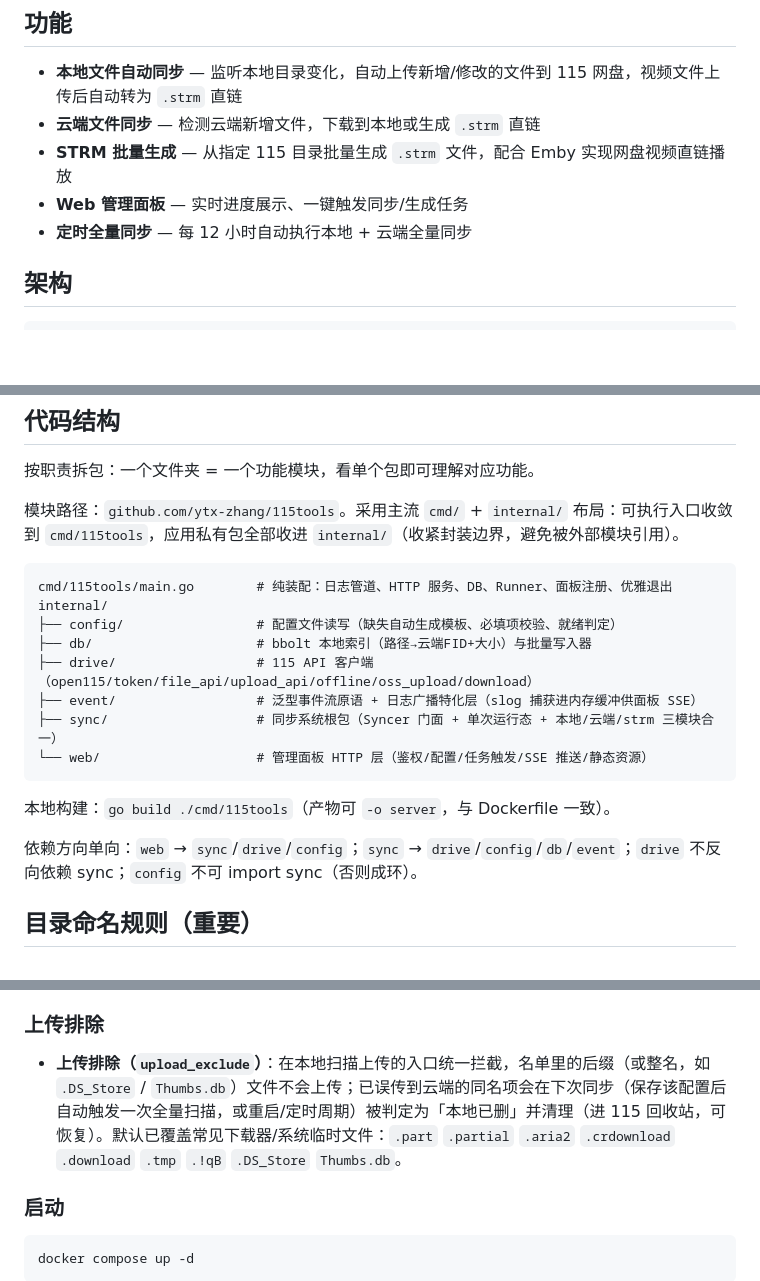
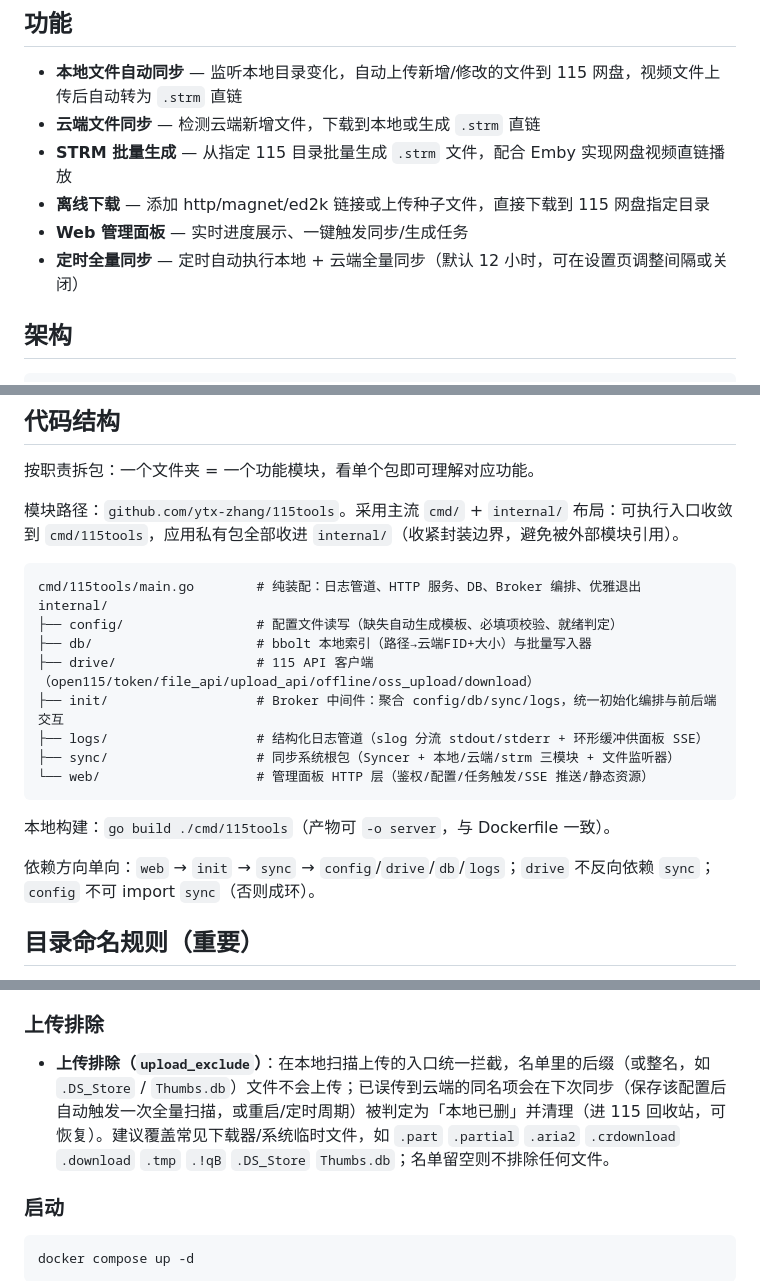
Before and after one commit to ytx-zhang/115tools, a Markdown page: README.md, 3 parts joined by grey strips. Rendered like a GitHub page; blank space fills up the shorter version.

````diff
--- a/README.md
+++ b/README.md
@@ -7,8 +7,9 @@
 - **本地文件自动同步** — 监听本地目录变化，自动上传新增/修改的文件到 115 网盘，视频文件上传后自动转为 `.strm` 直链
 - **云端文件同步** — 检测云端新增文件，下载到本地或生成 `.strm` 直链
 - **STRM 批量生成** — 从指定 115 目录批量生成 `.strm` 文件，配合 Emby 实现网盘视频直链播放
+- **离线下载** — 添加 http/magnet/ed2k 链接或上传种子文件，直接下载到 115 网盘指定目录
 - **Web 管理面板** — 实时进度展示、一键触发同步/生成任务
-- **定时全量同步** — 每 12 小时自动执行本地 + 云端全量同步
+- **定时全量同步** — 定时自动执行本地 + 云端全量同步（默认 12 小时，可在设置页调整间隔或关闭）
 
 ## 架构
 
@@ -26,19 +27,20 @@
 模块路径：`github.com/ytx-zhang/115tools`。采用主流 `cmd/` + `internal/` 布局：可执行入口收敛到 `cmd/115tools`，应用私有包全部收进 `internal/`（收紧封装边界，避免被外部模块引用）。
 
 ```
-cmd/115tools/main.go        # 纯装配：日志管道、HTTP 服务、DB、Runner、面板注册、优雅退出
+cmd/115tools/main.go        # 纯装配：日志管道、HTTP 服务、DB、Broker 编排、优雅退出
 internal/
 ├── config/                 # 配置文件读写（缺失自动生成模板、必填项校验、就绪判定）
 ├── db/                     # bbolt 本地索引（路径→云端FID+大小）与批量写入器
 ├── drive/                  # 115 API 客户端（open115/token/file_api/upload_api/offline/oss_upload/download）
-├── event/                  # 泛型事件流原语 + 日志广播特化层（slog 捕获进内存缓冲供面板 SSE）
-├── sync/                   # 同步系统根包（Syncer 门面 + 单次运行态 + 本地/云端/strm 三模块合一）
+├── init/                   # Broker 中间件：聚合 config/db/sync/logs，统一初始化编排与前后端交互
+├── logs/                   # 结构化日志管道（slog 分流 stdout/stderr + 环形缓冲供面板 SSE）
+├── sync/                   # 同步系统根包（Syncer + 本地/云端/strm 三模块 + 文件监听器）
 └── web/                    # 管理面板 HTTP 层（鉴权/配置/任务触发/SSE 推送/静态资源）
 ```
 
 本地构建：`go build ./cmd/115tools`（产物可 `-o server`，与 Dockerfile 一致）。
 
-依赖方向单向：`web` → `sync`/`drive`/`config`；`sync` → `drive`/`config`/`db`/`event`；`drive` 不反向依赖 sync；`config` 不可 import sync（否则成环）。
+依赖方向单向：`web` → `init` → `sync` → `config`/`drive`/`db`/`logs`；`drive` 不反向依赖 `sync`；`config` 不可 import `sync`（否则成环）。
 
 ## 目录命名规则（重要）
 
@@ -210,7 +208,7 @@ token:
 
 ### 上传排除
 
-- **上传排除（`upload_exclude`）**：在本地扫描上传的入口统一拦截，名单里的后缀（或整名，如 `.DS_Store` / `Thumbs.db`）文件不会上传；已误传到云端的同名项会在下次同步（保存该配置后自动触发一次全量扫描，或重启/定时周期）被判定为「本地已删」并清理（进 115 回收站，可恢复）。默认已覆盖常见下载器/系统临时文件：`.part` `.partial` `.aria2` `.crdownload` `.download` `.tmp` `.!qB` `.DS_Store` `Thumbs.db`。
+- **上传排除（`upload_exclude`）**：在本地扫描上传的入口统一拦截，名单里的后缀（或整名，如 `.DS_Store` / `Thumbs.db`）文件不会上传；已误传到云端的同名项会在下次同步（保存该配置后自动触发一次全量扫描，或重启/定时周期）被判定为「本地已删」并清理（进 115 回收站，可恢复）。建议覆盖常见下载器/系统临时文件，如 `.part` `.partial` `.aria2` `.crdownload` `.download` `.tmp` `.!qB` `.DS_Store` `Thumbs.db`；名单留空则不排除任何文件。
 
 ### 启动
 
````
Also changed, not shown: other parts of README.md (+19 -23 lines).
